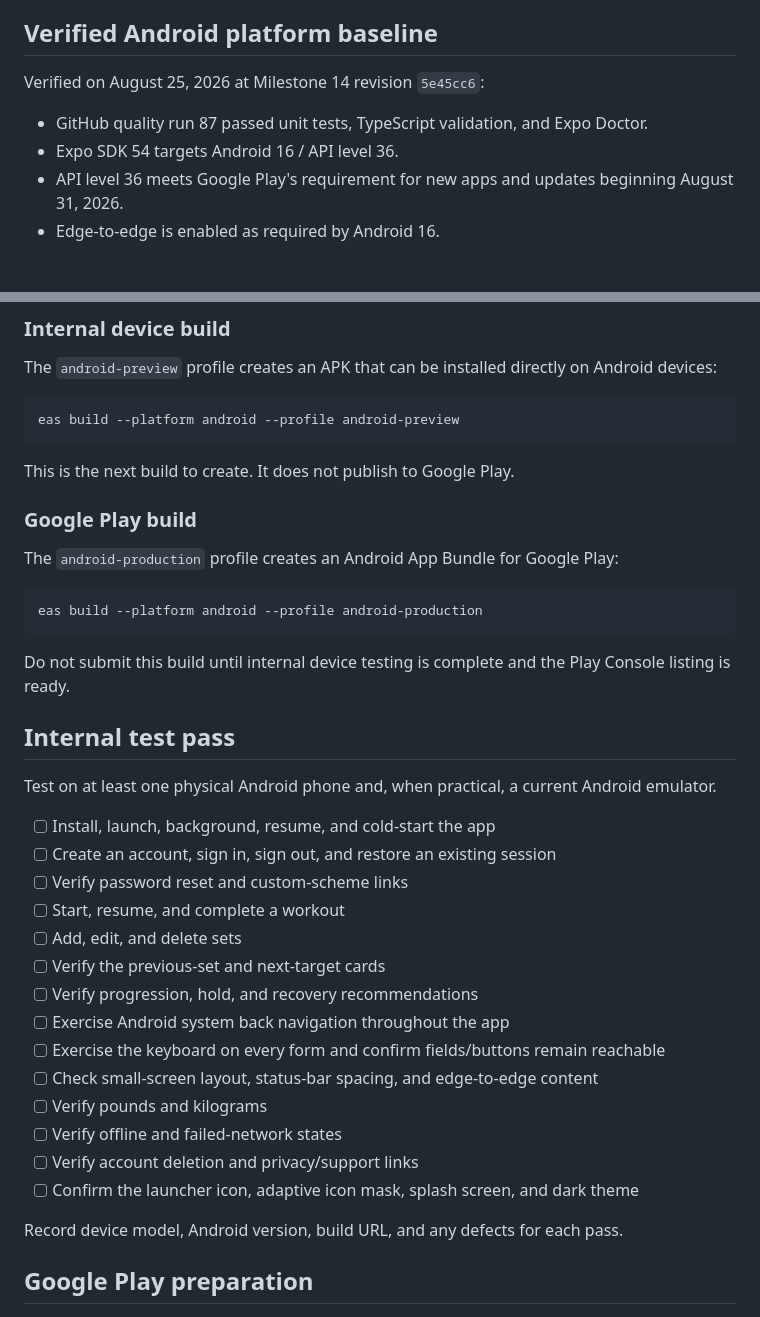
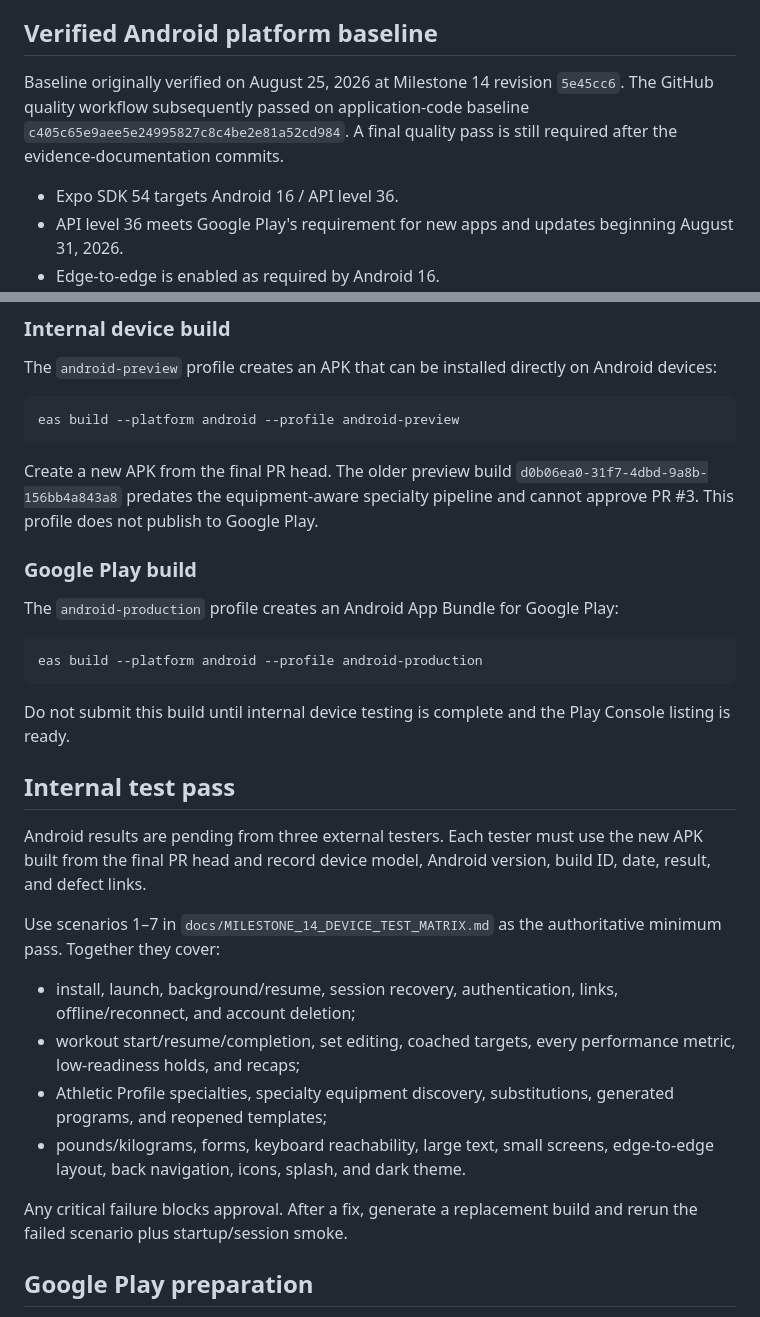
Before and after one commit to Fortomnia-LLC/Fortomnia, a Markdown page: docs/ANDROID_READINESS.md, 2 parts joined by grey strips. Rendered like a GitHub page; blank space fills up the shorter version.

Commit message:
docs: focus Android final-head validation

````diff
--- a/docs/ANDROID_READINESS.md
+++ b/docs/ANDROID_READINESS.md
@@ -15,9 +15,7 @@ The Android application ID becomes permanent after the first Google Play upload.
 
 ## Verified Android platform baseline
 
-Verified on August 25, 2026 at Milestone 14 revision `5e45cc6`:
-
-- GitHub quality run 87 passed unit tests, TypeScript validation, and Expo Doctor.
+Baseline originally verified on August 25, 2026 at Milestone 14 revision `5e45cc6`. The GitHub quality workflow subsequently passed on application-code baseline `c405c65e9aee5e24995827c8c4be2e81a52cd984`. A final quality pass is still required after the evidence-documentation commits.
 - Expo SDK 54 targets Android 16 / API level 36.
 - API level 36 meets Google Play's requirement for new apps and updates beginning August 31, 2026.
 - Edge-to-edge is enabled as required by Android 16.
@@ -36,7 +34,7 @@ The `android-preview` profile creates an APK that can be installed directly on A
 eas build --platform android --profile android-preview
 ```
 
-This is the next build to create. It does not publish to Google Play.
+Create a new APK from the final PR head. The older preview build `d0b06ea0-31f7-4dbd-9a8b-156bb4a843a8` predates the equipment-aware specialty pipeline and cannot approve PR #3. This profile does not publish to Google Play.
 
 ### Google Play build
 
@@ -50,24 +48,16 @@ Do not submit this build until internal device testing is complete and the Play
 
 ## Internal test pass
 
-Test on at least one physical Android phone and, when practical, a current Android emulator.
+Android results are pending from three external testers. Each tester must use the new APK built from the final PR head and record device model, Android version, build ID, date, result, and defect links.
 
-- [ ] Install, launch, background, resume, and cold-start the app
-- [ ] Create an account, sign in, sign out, and restore an existing session
-- [ ] Verify password reset and custom-scheme links
-- [ ] Start, resume, and complete a workout
-- [ ] Add, edit, and delete sets
-- [ ] Verify the previous-set and next-target cards
-- [ ] Verify progression, hold, and recovery recommendations
-- [ ] Exercise Android system back navigation throughout the app
-- [ ] Exercise the keyboard on every form and confirm fields/buttons remain reachable
-- [ ] Check small-screen layout, status-bar spacing, and edge-to-edge content
-- [ ] Verify pounds and kilograms
-- [ ] Verify offline and failed-network states
-- [ ] Verify account deletion and privacy/support links
-- [ ] Confirm the launcher icon, adaptive icon mask, splash screen, and dark theme
+Use scenarios 1–7 in `docs/MILESTONE_14_DEVICE_TEST_MATRIX.md` as the authoritative minimum pass. Together they cover:
 
-Record device model, Android version, build URL, and any defects for each pass.
+- install, launch, background/resume, session recovery, authentication, links, offline/reconnect, and account deletion;
+- workout start/resume/completion, set editing, coached targets, every performance metric, low-readiness holds, and recaps;
+- Athletic Profile specialties, specialty equipment discovery, substitutions, generated programs, and reopened templates;
+- pounds/kilograms, forms, keyboard reachability, large text, small screens, edge-to-edge layout, back navigation, icons, splash, and dark theme.
+
+Any critical failure blocks approval. After a fix, generate a replacement build and rerun the failed scenario plus startup/session smoke.
 
 ## Google Play preparation
 
````
